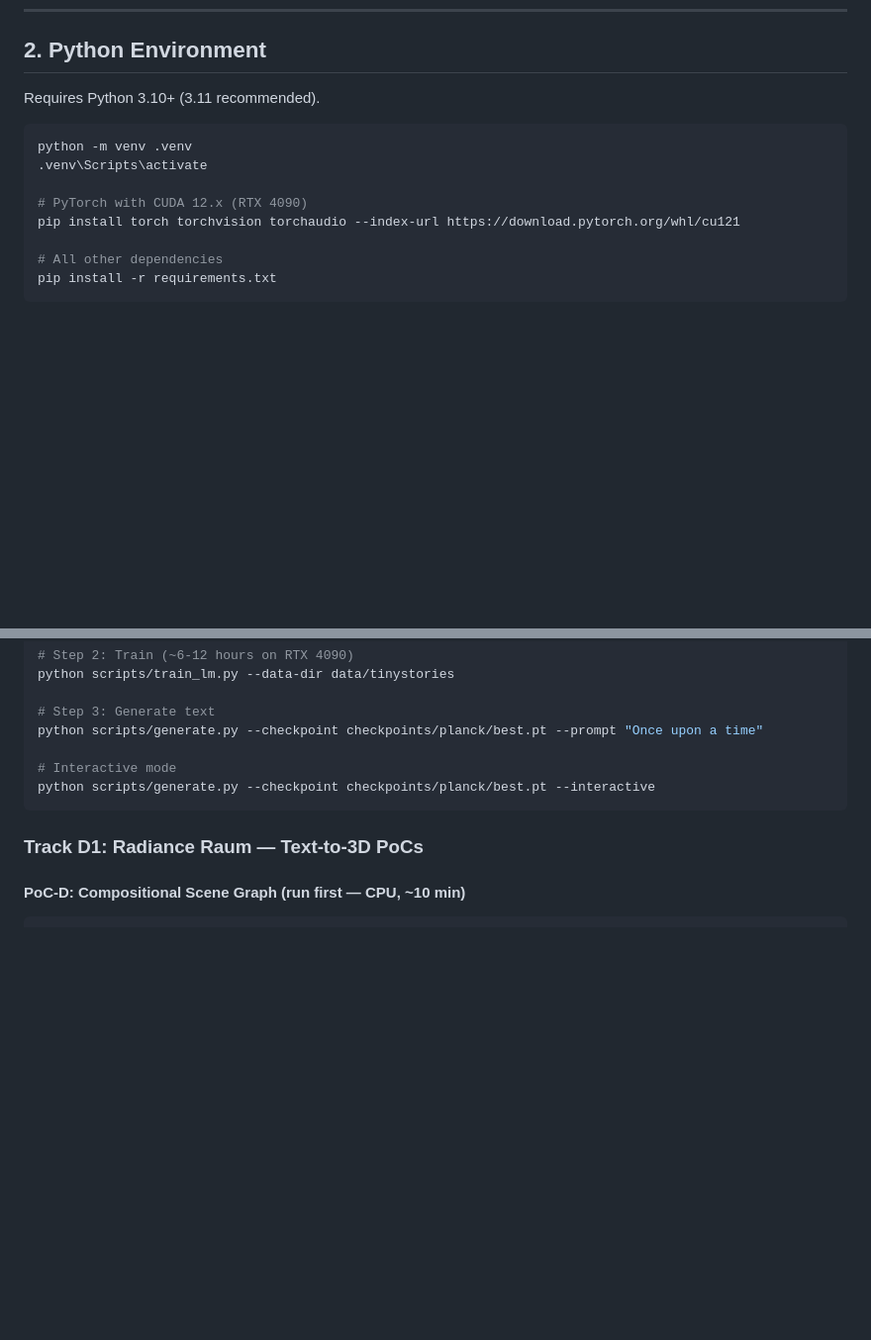
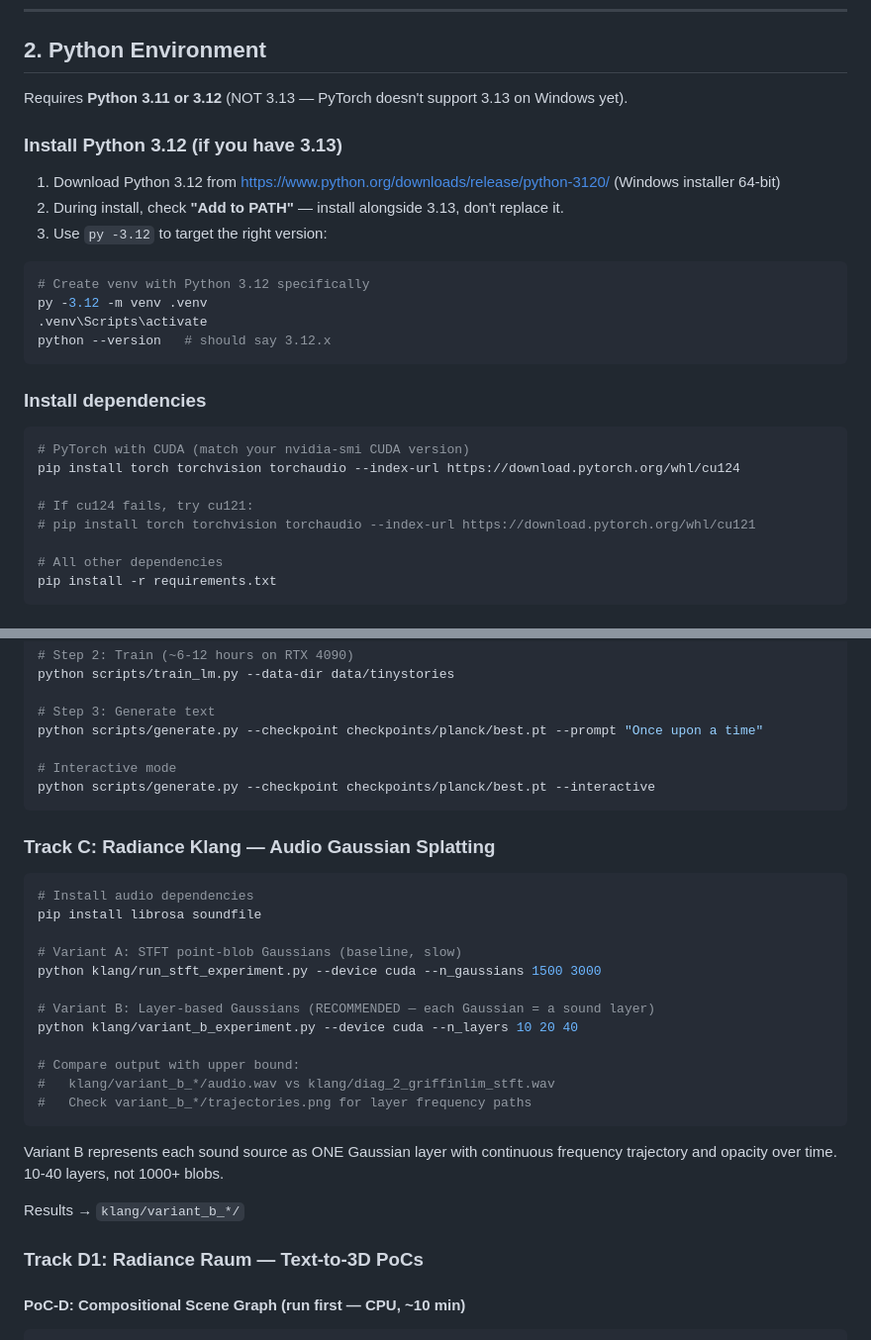
Before and after one commit to feamando/sgs, a Markdown page: SETUP.md, 2 parts joined by grey strips. Shown at 99% size. Drawn GitHub-style; blank space fills up the shorter version.

Commit message:
Setup: Python 3.12 requirement, py launcher trick for Windows 3.13 users
Co-Authored-By: Claude Opus 4.6 (1M context) <noreply@anthropic.com>

````diff
--- a/SETUP.md
+++ b/SETUP.md
@@ -16,14 +16,30 @@ cd sgs
 
 ## 2. Python Environment
 
-Requires Python 3.10+ (3.11 recommended).
+Requires **Python 3.11 or 3.12** (NOT 3.13 — PyTorch doesn't support 3.13 on Windows yet).
+
+### Install Python 3.12 (if you have 3.13)
+
+1. Download Python 3.12 from https://www.python.org/downloads/release/python-3120/
+   (Windows installer 64-bit)
+2. During install, check **"Add to PATH"** — install alongside 3.13, don't replace it.
+3. Use `py -3.12` to target the right version:
 
 ```powershell
-python -m venv .venv
+# Create venv with Python 3.12 specifically
+py -3.12 -m venv .venv
 .venv\Scripts\activate
+python --version   # should say 3.12.x
+```
 
-# PyTorch with CUDA 12.x (RTX 4090)
-pip install torch torchvision torchaudio --index-url https://download.pytorch.org/whl/cu121
+### Install dependencies
+
+```powershell
+# PyTorch with CUDA (match your nvidia-smi CUDA version)
+pip install torch torchvision torchaudio --index-url https://download.pytorch.org/whl/cu124
+
+# If cu124 fails, try cu121:
+# pip install torch torchvision torchaudio --index-url https://download.pytorch.org/whl/cu121
 
 # All other dependencies
 pip install -r requirements.txt
@@ -176,6 +192,28 @@ python scripts/generate.py --checkpoint checkpoints/planck/best.pt --prompt "Onc
 python scripts/generate.py --checkpoint checkpoints/planck/best.pt --interactive
 ```
 
+### Track C: Radiance Klang — Audio Gaussian Splatting
+
+```powershell
+# Install audio dependencies
+pip install librosa soundfile
+
+# Variant A: STFT point-blob Gaussians (baseline, slow)
+python klang/run_stft_experiment.py --device cuda --n_gaussians 1500 3000
+
+# Variant B: Layer-based Gaussians (RECOMMENDED — each Gaussian = a sound layer)
+python klang/variant_b_experiment.py --device cuda --n_layers 10 20 40
+
+# Compare output with upper bound:
+#   klang/variant_b_*/audio.wav vs klang/diag_2_griffinlim_stft.wav
+#   Check variant_b_*/trajectories.png for layer frequency paths
+```
+
+Variant B represents each sound source as ONE Gaussian layer with continuous
+frequency trajectory and opacity over time. 10-40 layers, not 1000+ blobs.
+
+Results → `klang/variant_b_*/`
+
 ### Track D1: Radiance Raum — Text-to-3D PoCs
 
 #### PoC-D: Compositional Scene Graph (run first — CPU, ~10 min)
````
